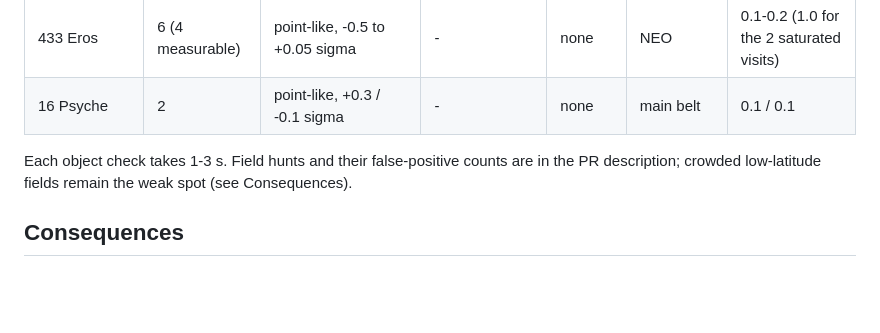
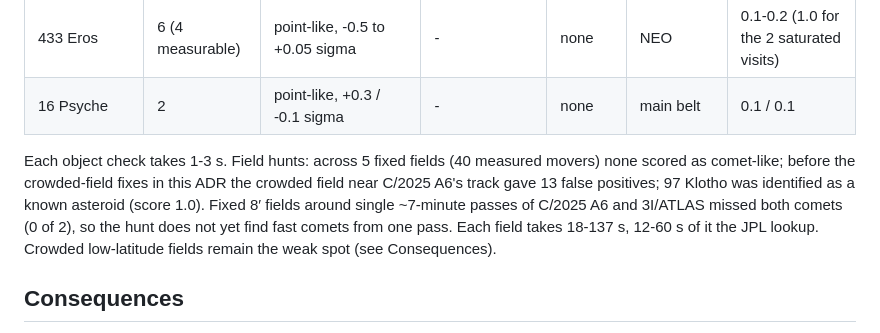
Before and after one commit to zabojeb/planet-x-spherex, a Markdown page: docs/adr/0063-comet-discovery.md, the part around the change. GitHub-like rendering; blank space fills up the shorter version.

```diff
--- a/docs/adr/0063-comet-discovery.md
+++ b/docs/adr/0063-comet-discovery.md
@@ -64,8 +64,11 @@ Object checks (co-moving, static sky subtracted):
 | 433 Eros | 6 (4 measurable) | point-like, -0.5 to +0.05 sigma | - | none | NEO | 0.1-0.2 (1.0 for the 2 saturated visits) |
 | 16 Psyche | 2 | point-like, +0.3 / -0.1 sigma | - | none | main belt | 0.1 / 0.1 |
 
-Each object check takes 1-3 s. Field hunts and their false-positive counts are in the PR description; crowded
-low-latitude fields remain the weak spot (see Consequences).
+Each object check takes 1-3 s. Field hunts: across 5 fixed fields (40 measured movers) none scored as comet-like;
+before the crowded-field fixes in this ADR the crowded field near C/2025 A6's track gave 13 false positives; 97 Klotho
+was identified as a known asteroid (score 1.0). Fixed 8′ fields around single ~7-minute passes of C/2025 A6 and
+3I/ATLAS missed both comets (0 of 2), so the hunt does not yet find fast comets from one pass. Each field takes
+18-137 s, 12-60 s of it the JPL lookup. Crowded low-latitude fields remain the weak spot (see Consequences).
 
 ## Consequences
 
```
Also changed, not shown: README.md (+1 -1 lines), docs/methods.md (+1 -1 lines), docs/presentation/img/browser.jpg (added), 8 other files.
